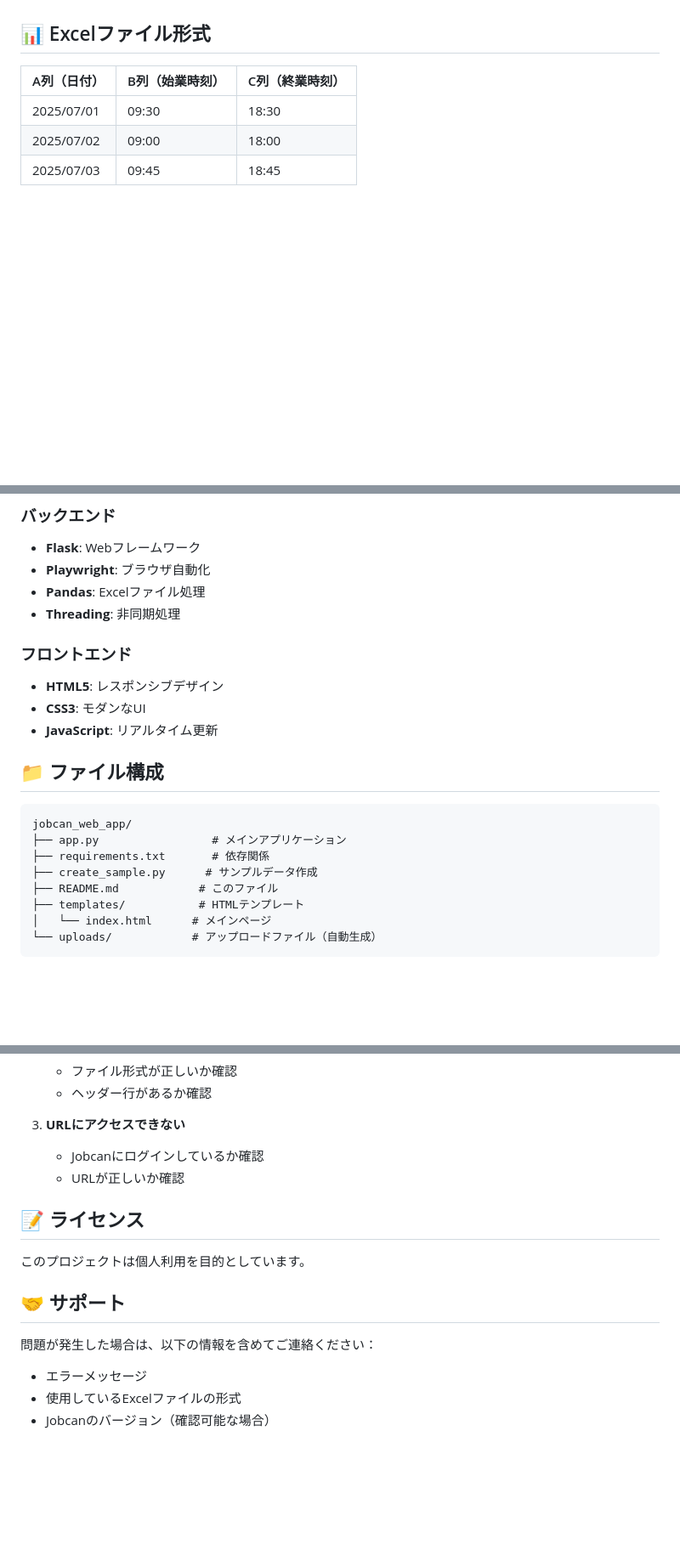
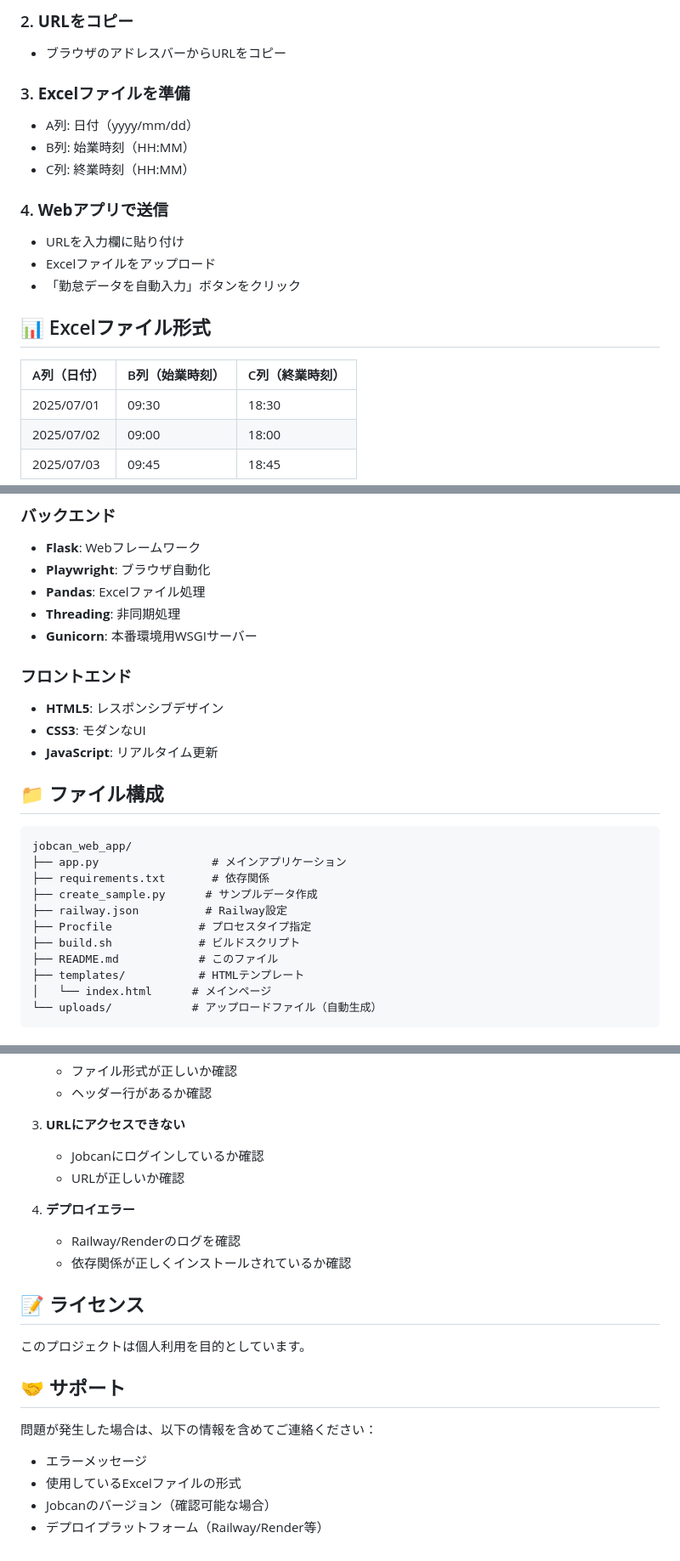
Before and after one commit to RikuTerayama/jobcan_automation, a Markdown page: README.md, 3 parts joined by grey strips. Shown: that part at 85% size. Rendered like a GitHub page; blank space fills up the shorter version.

```diff
--- a/README.md
+++ b/README.md
@@ -71,3 +96,15 @@ http://localhost:5000
+### 2. **URLをコピー**
+- ブラウザのアドレスバーからURLをコピー
+
+### 3. **Excelファイルを準備**
+- A列: 日付（yyyy/mm/dd）
+- B列: 始業時刻（HH:MM）
+- C列: 終業時刻（HH:MM）
+
+### 4. **Webアプリで送信**
+- URLを入力欄に貼り付け
+- Excelファイルをアップロード
+- 「勤怠データを自動入力」ボタンをクリック
 
 ## 📊 Excelファイル形式
 
@@ -84,6 +121,7 @@ http://localhost:5000
 - **Playwright**: ブラウザ自動化
 - **Pandas**: Excelファイル処理
 - **Threading**: 非同期処理
+- **Gunicorn**: 本番環境用WSGIサーバー
 
 ### フロントエンド
 - **HTML5**: レスポンシブデザイン
@@ -97,6 +135,9 @@ jobcan_web_app/
 ├── app.py                 # メインアプリケーション
 ├── requirements.txt       # 依存関係
 ├── create_sample.py      # サンプルデータ作成
+├── railway.json          # Railway設定
+├── Procfile             # プロセスタイプ指定
+├── build.sh             # ビルドスクリプト
 ├── README.md            # このファイル
 ├── templates/           # HTMLテンプレート
 │   └── index.html      # メインページ
@@ -133,6 +174,10 @@ jobcan_web_app/
    - Jobcanにログインしているか確認
    - URLが正しいか確認
 
+4. **デプロイエラー**
+   - Railway/Renderのログを確認
+   - 依存関係が正しくインストールされているか確認
+
 ## 📝 ライセンス
 
 このプロジェクトは個人利用を目的としています。
@@ -143,3 +188,4 @@ jobcan_web_app/
 - エラーメッセージ
 - 使用しているExcelファイルの形式
 - Jobcanのバージョン（確認可能な場合）
+- デプロイプラットフォーム（Railway/Render等）
```
Also changed, not shown: other parts of README.md (+44 -19 lines).
